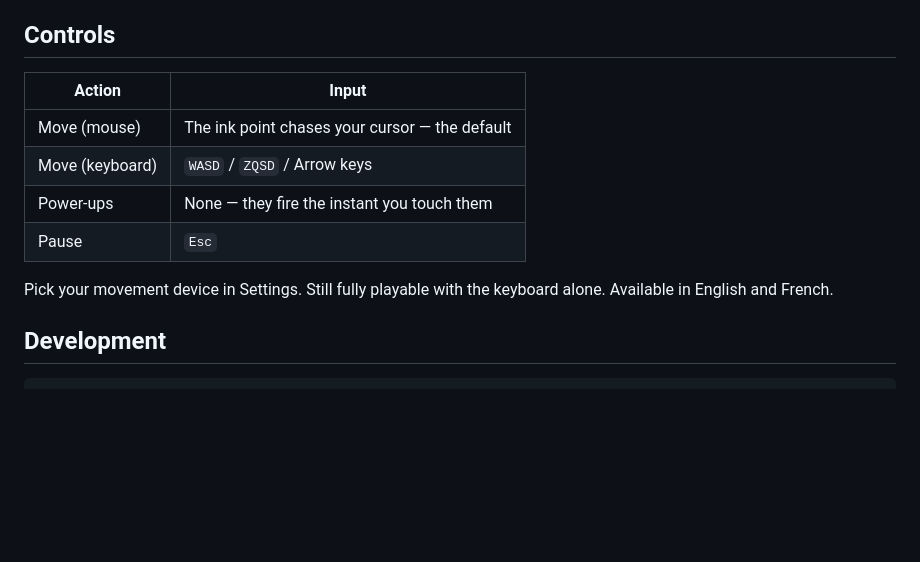
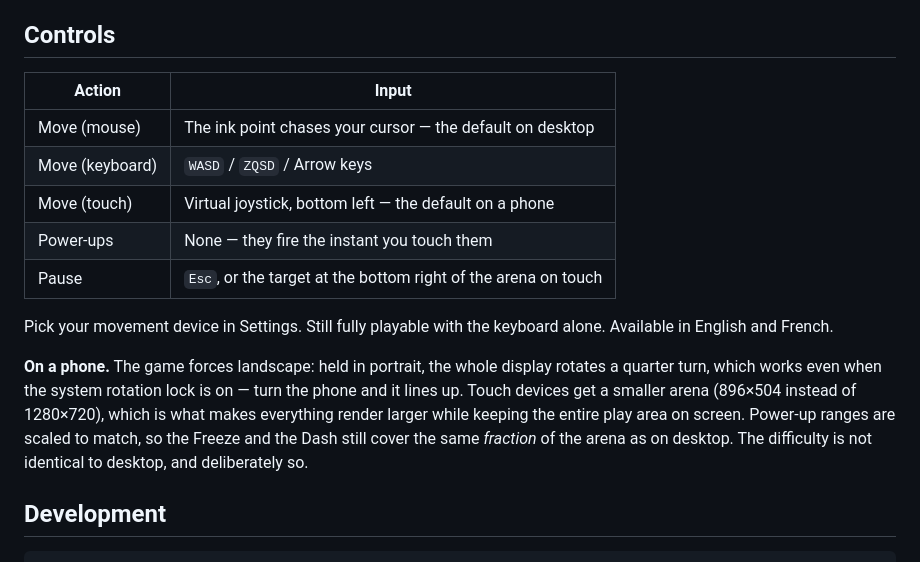
Before and after one commit to Suissehide/InkPoint, a Markdown page: README.md, the part around the change. Rendered like a GitHub page; blank space fills up the shorter version.

Commit message:
docs(readme): les commandes tactiles et l'arene mobile

```diff
--- a/README.md
+++ b/README.md
@@ -8,15 +8,24 @@ along the way.
 
 ## Controls
 
-| Action          | Input                                          |
-| --------------- | ---------------------------------------------- |
-| Move (mouse)    | The ink point chases your cursor — the default |
-| Move (keyboard) | `WASD` / `ZQSD` / Arrow keys                   |
-| Power-ups       | None — they fire the instant you touch them    |
-| Pause           | `Esc`                                          |
+| Action          | Input                                                        |
+| --------------- | ------------------------------------------------------------ |
+| Move (mouse)    | The ink point chases your cursor — the default on desktop    |
+| Move (keyboard) | `WASD` / `ZQSD` / Arrow keys                                 |
+| Move (touch)    | Virtual joystick, bottom left — the default on a phone       |
+| Power-ups       | None — they fire the instant you touch them                  |
+| Pause           | `Esc`, or the target at the bottom right of the arena on touch |
 
 Pick your movement device in Settings. Still fully playable with the keyboard
 alone. Available in English and French.
+
+**On a phone.** The game forces landscape: held in portrait, the whole display
+rotates a quarter turn, which works even when the system rotation lock is on —
+turn the phone and it lines up. Touch devices get a smaller arena (896×504
+instead of 1280×720), which is what makes everything render larger while keeping
+the entire play area on screen. Power-up ranges are scaled to match, so the
+Freeze and the Dash still cover the same *fraction* of the arena as on desktop.
+The difficulty is not identical to desktop, and deliberately so.
 
 ## Development
 
```
